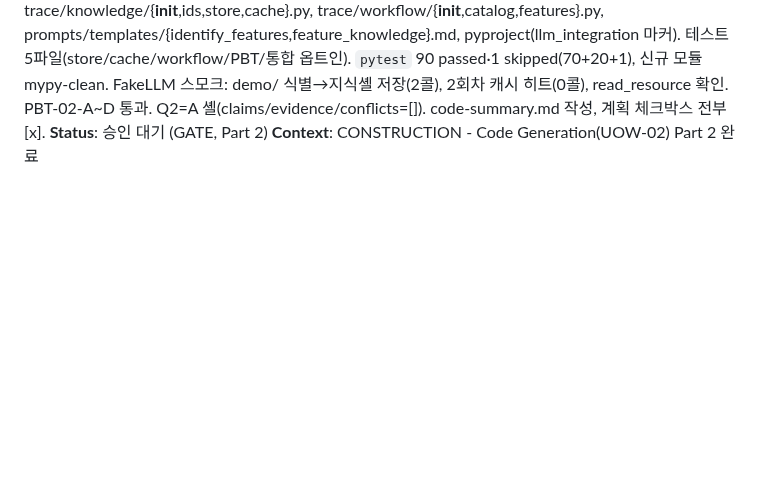
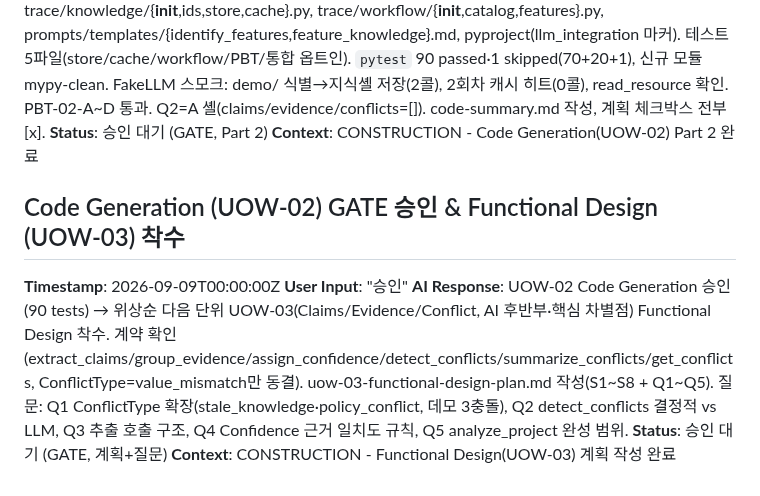
Before and after one commit to lkwoo/ddthon26-trace, a Markdown page: aidlc-docs/audit.md, the part around the change. Drawn GitHub-style; blank space fills up the shorter version.

```diff
--- a/aidlc-docs/audit.md
+++ b/aidlc-docs/audit.md
@@ -351,3 +351,10 @@
 **AI Response**: UOW-02 Code Generation Part 1 계획 승인 → Part 2 실행. 애플리케이션 코드: trace/models/feature_candidate.py, trace/knowledge/{__init__,ids,store,cache}.py, trace/workflow/{__init__,catalog,features}.py, prompts/templates/{identify_features,feature_knowledge}.md, pyproject(llm_integration 마커). 테스트 5파일(store/cache/workflow/PBT/통합 옵트인). `pytest` 90 passed·1 skipped(70+20+1), 신규 모듈 mypy-clean. FakeLLM 스모크: demo/ 식별→지식셸 저장(2콜), 2회차 캐시 히트(0콜), read_resource 확인. PBT-02-A~D 통과. Q2=A 셸(claims/evidence/conflicts=[]). code-summary.md 작성, 계획 체크박스 전부 [x].
 **Status**: 승인 대기 (GATE, Part 2)
 **Context**: CONSTRUCTION - Code Generation(UOW-02) Part 2 완료
+
+## Code Generation (UOW-02) GATE 승인 & Functional Design (UOW-03) 착수
+**Timestamp**: 2026-09-09T00:00:00Z
+**User Input**: "승인"
+**AI Response**: UOW-02 Code Generation 승인(90 tests) → 위상순 다음 단위 UOW-03(Claims/Evidence/Conflict, AI 후반부·핵심 차별점) Functional Design 착수. 계약 확인(extract_claims/group_evidence/assign_confidence/detect_conflicts/summarize_conflicts/get_conflicts, ConflictType=value_mismatch만 동결). uow-03-functional-design-plan.md 작성(S1~S8 + Q1~Q5). 질문: Q1 ConflictType 확장(stale_knowledge·policy_conflict, 데모 3충돌), Q2 detect_conflicts 결정적 vs LLM, Q3 추출 호출 구조, Q4 Confidence 근거 일치도 규칙, Q5 analyze_project 완성 범위.
+**Status**: 승인 대기 (GATE, 계획+질문)
+**Context**: CONSTRUCTION - Functional Design(UOW-03) 계획 작성 완료
```
Also changed, not shown: aidlc-docs/aidlc-state.md (+3 -3 lines), 1 other file.
